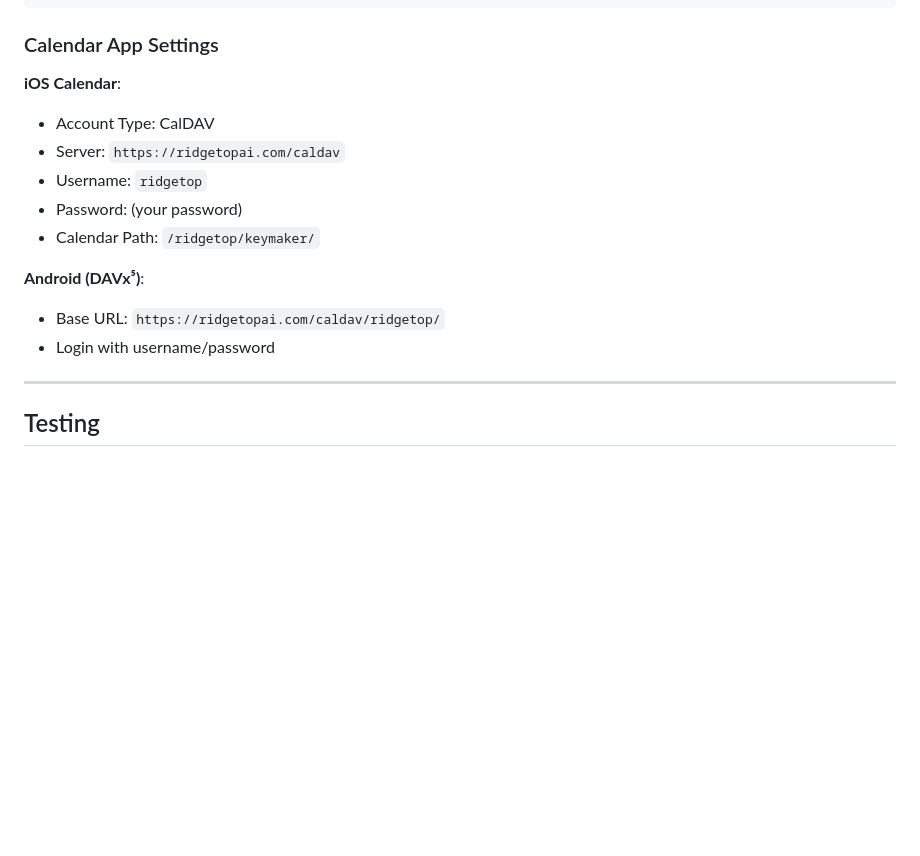
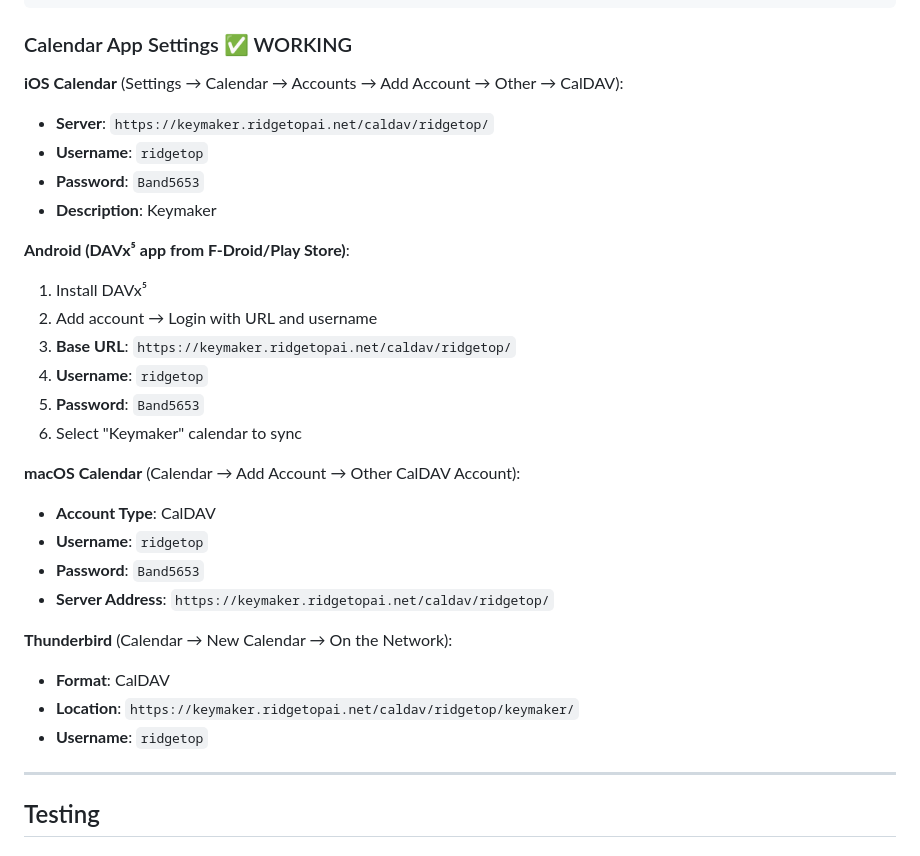
Before and after one commit to RidgetopAi/keymaker, a Markdown page: docs/radicale-setup.md, the part around the change. Drawn GitHub-style; blank space fills up the shorter version.

````diff
--- a/docs/radicale-setup.md
+++ b/docs/radicale-setup.md
@@ -180,18 +180,32 @@ location /caldav/ {
 }
 ```
 
-### Calendar App Settings
+### Calendar App Settings ✅ WORKING
 
-**iOS Calendar**:
-- Account Type: CalDAV
-- Server: `https://ridgetopai.com/caldav`
-- Username: `ridgetop`
-- Password: (your password)
-- Calendar Path: `/ridgetop/keymaker/`
+**iOS Calendar** (Settings → Calendar → Accounts → Add Account → Other → CalDAV):
+- **Server**: `https://keymaker.ridgetopai.net/caldav/ridgetop/`
+- **Username**: `ridgetop`
+- **Password**: `Band5653`
+- **Description**: Keymaker
 
-**Android (DAVx⁵)**:
-- Base URL: `https://ridgetopai.com/caldav/ridgetop/`
-- Login with username/password
+**Android (DAVx⁵ app from F-Droid/Play Store)**:
+1. Install DAVx⁵
+2. Add account → Login with URL and username
+3. **Base URL**: `https://keymaker.ridgetopai.net/caldav/ridgetop/`
+4. **Username**: `ridgetop`
+5. **Password**: `Band5653`
+6. Select "Keymaker" calendar to sync
+
+**macOS Calendar** (Calendar → Add Account → Other CalDAV Account):
+- **Account Type**: CalDAV
+- **Username**: `ridgetop`
+- **Password**: `Band5653`
+- **Server Address**: `https://keymaker.ridgetopai.net/caldav/ridgetop/`
+
+**Thunderbird** (Calendar → New Calendar → On the Network):
+- **Format**: CalDAV
+- **Location**: `https://keymaker.ridgetopai.net/caldav/ridgetop/keymaker/`
+- **Username**: `ridgetop`
 
 ---
 
````
